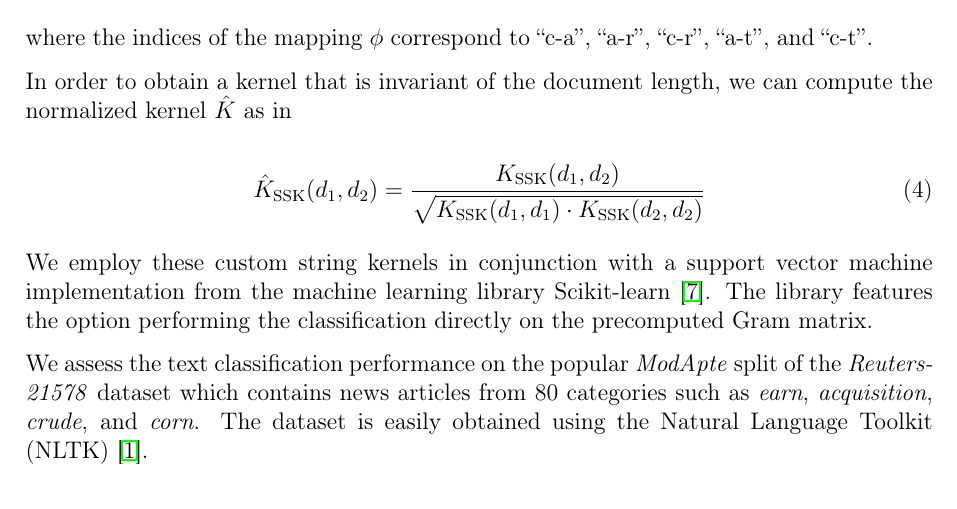
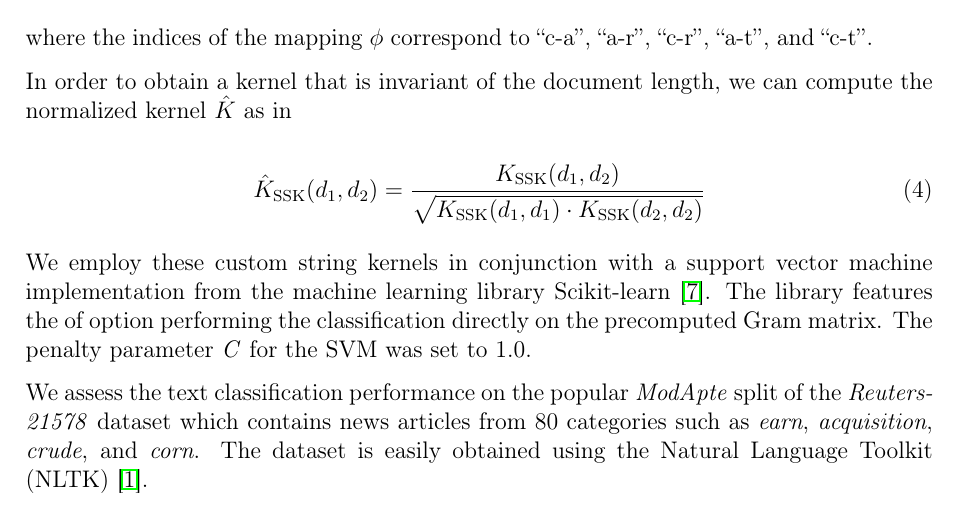
Before and after one commit to fabianschilling/string-kernels, a LaTeX paper (report/report.tex, which reads report/sections/method.tex): part of page 3 of 7, cut so that both start at the same text. Compiled offline with pdfLaTeX.

Commit message:
added definition of C value

```diff
--- a/report/sections/method.tex
+++ b/report/sections/method.tex
@@ -38,7 +38,7 @@ In order to obtain a kernel that is invariant of the document length, we can com
 
 
 
-We employ these custom string kernels in conjunction with a support vector machine implementation from the machine learning library Scikit-learn \cite{sklearn}. The library features the option performing the classification directly on the precomputed Gram matrix.
+We employ these custom string kernels in conjunction with a support vector machine implementation from the machine learning library Scikit-learn \cite{sklearn}. The library features the of option performing the classification directly on the precomputed Gram matrix. The penalty parameter \textit{C} for the SVM was set to 1.0.
 
 We assess the text classification performance on the popular \textit{ModApte} split of the \textit{Reuters-21578} dataset which contains news articles from $80$ categories such as \textit{earn}, \textit{acquisition}, \textit{crude}, and \textit{corn}. The dataset is easily obtained using the Natural Language Toolkit (NLTK) \cite{nltk}.
 
```
